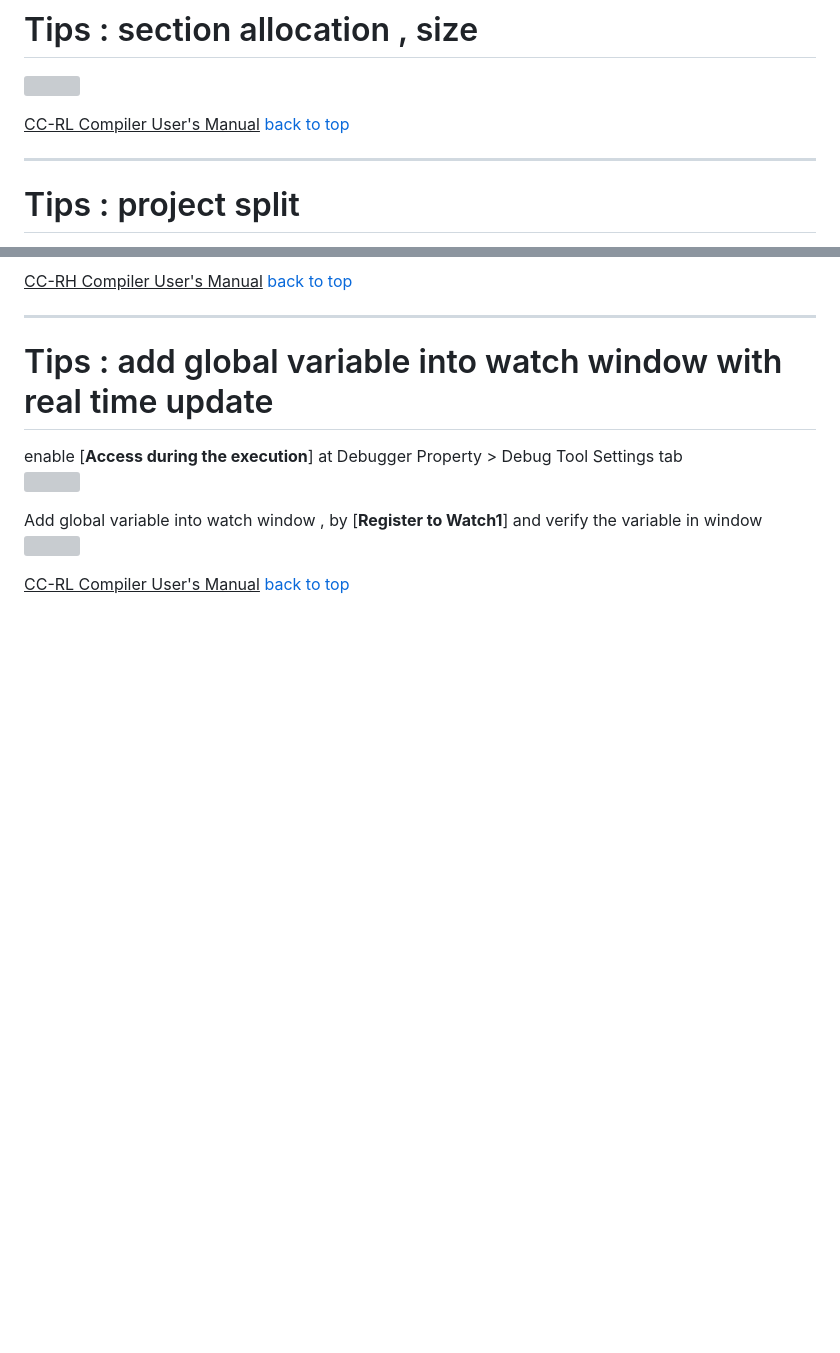
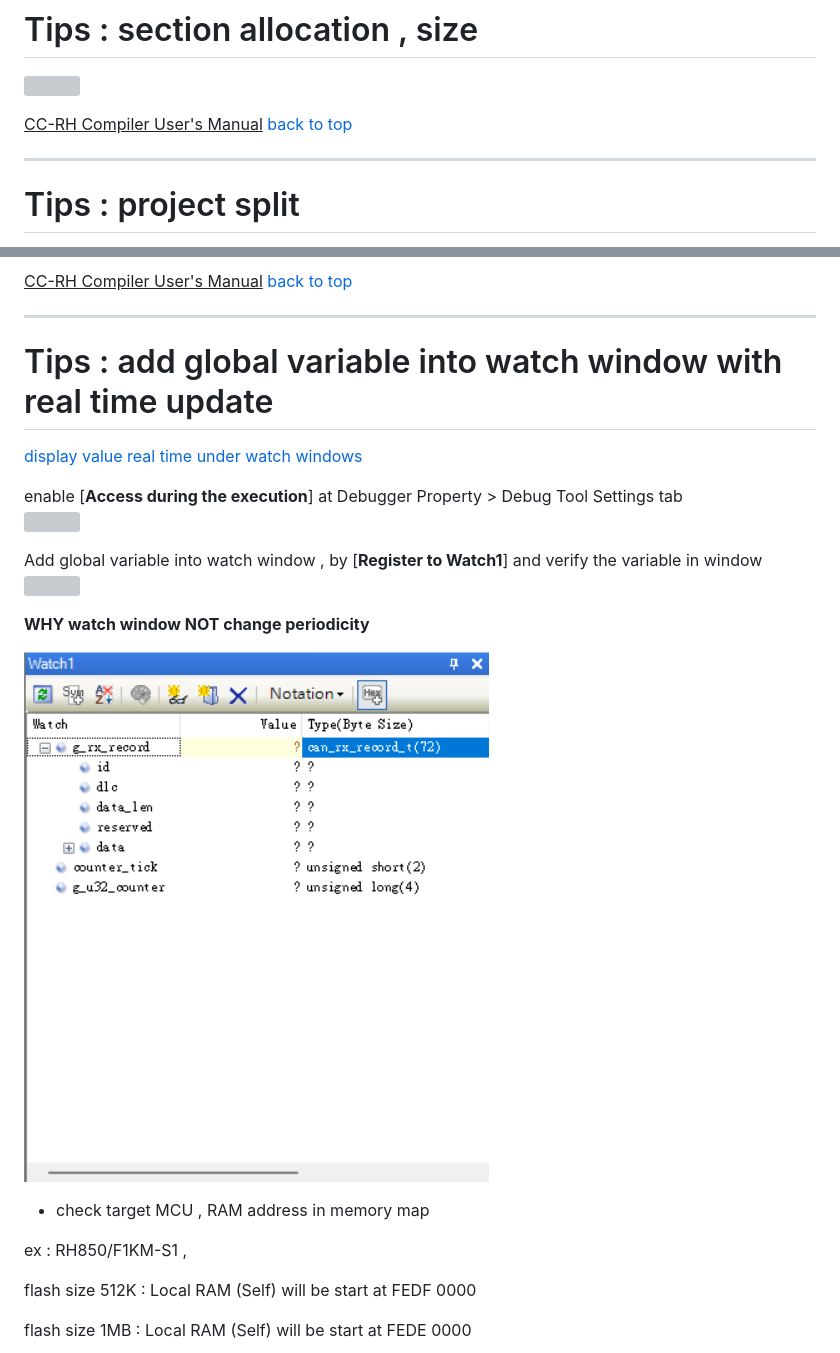
Before and after one commit to released/slide_RH850, a Markdown page: index.md, 2 parts joined by grey strips. Drawn GitHub-style; pictures changed too: img/RH850_watch_window_update_no_change.png (added); blank space fills up the shorter version; grey boxes are pictures that could not be loaded.

```diff
--- a/index.md
+++ b/index.md
@@ -1444,7 +1444,7 @@ check the address in map file
 
 ![](img/slide_extend_RH850213.png)
 
-<u>CC-RL Compiler User's Manual</u>
+<u>CC-RH Compiler User's Manual</u>
 [back to top](#article_top)
 
 ---
@@ -1475,6 +1475,8 @@ Add the macro define for extra project
 
 # Tips : add global variable into watch window with real time update
 
+[display value real time under watch windows](https://en-support.renesas.com/knowledgeBase/16979169)
+
 <span style="color:#FF0000">
 enable [<b>Access during the execution</b>] at Debugger Property > Debug Tool Settings tab<br>
 </span>
@@ -1485,7 +1487,21 @@ enable [<b>Access during the execution</b>] at Debugger Property > Debug Tool Se
 Add global variable into watch window , by [<b>Register to Watch1</b>] and verify the variable in window<br>
 </span>
 
-
 ![](img/RH850_watch_window_update2.png)
 
-<u>CC-RL Compiler User's Manual</u>
+
+<b>WHY watch window NOT change periodicity</b>
+
+
+![](img/RH850_watch_window_update_no_change.png)
+
+
+* check target MCU , RAM address in memory map
+
+ex : RH850/F1KM-S1 ,
+
+flash size 512K : Local RAM (Self) will be start at FEDF 0000
+
+flash size 1MB : Local RAM (Self) will be start at FEDE 0000
+
+
```
Also changed, not shown: other parts of index.md (+16 -0 lines), img/RH850_watch_window_update3.png (added), img/RH850_watch_window_update4.png (added), img/RH850_watch_window_update_period.png (added), 1 other file.
